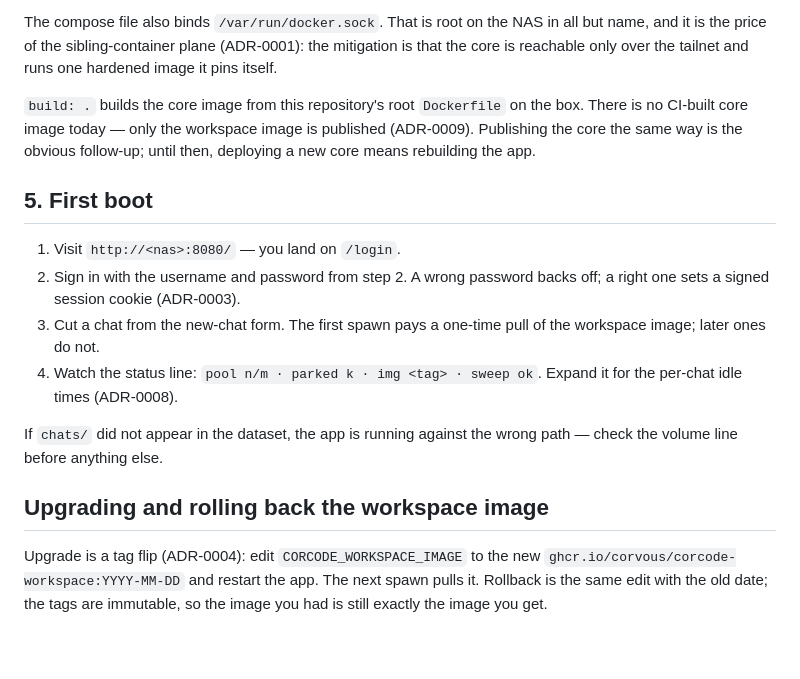
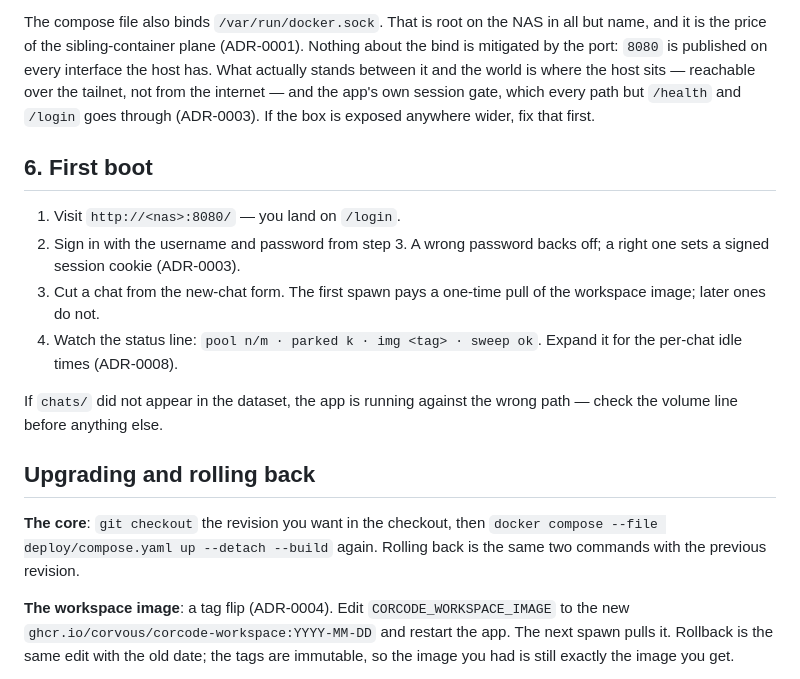
Before and after one commit to CorVous/CorCode, a Markdown page: deploy/README.md, the part around one of its changes. GitHub-like rendering; blank space fills up the shorter version.

```diff
--- a/deploy/README.md
+++ b/deploy/README.md
@@ -67,18 +104,17 @@ ever committed to this repository.
 
 The compose file also binds `/var/run/docker.sock`. That is root on the NAS
 in all but name, and it is the price of the sibling-container plane
-(ADR-0001): the mitigation is that the core is reachable only over the
-tailnet and runs one hardened image it pins itself.
+(ADR-0001). Nothing about the bind is mitigated by the port: `8080` is
+published on every interface the host has. What actually stands between it
+and the world is where the host sits — reachable over the tailnet, not from
+the internet — and the app's own session gate, which every path but
+`/health` and `/login` goes through (ADR-0003). If the box is exposed
+anywhere wider, fix that first.
 
-`build: .` builds the core image from this repository's root `Dockerfile` on
-the box. There is no CI-built core image today — only the workspace image is
-published (ADR-0009). Publishing the core the same way is the obvious
-follow-up; until then, deploying a new core means rebuilding the app.
-
-## 5. First boot
+## 6. First boot
 
 1. Visit `http://<nas>:8080/` — you land on `/login`.
-2. Sign in with the username and password from step 2. A wrong password
+2. Sign in with the username and password from step 3. A wrong password
    backs off; a right one sets a signed session cookie (ADR-0003).
 3. Cut a chat from the new-chat form. The first spawn pays a one-time pull
    of the workspace image; later ones do not.
@@ -88,9 +124,14 @@ follow-up; until then, deploying a new core means rebuilding the app.
 If `chats/` did not appear in the dataset, the app is running against the
 wrong path — check the volume line before anything else.
 
-## Upgrading and rolling back the workspace image
+## Upgrading and rolling back
 
-Upgrade is a tag flip (ADR-0004): edit `CORCODE_WORKSPACE_IMAGE` to the new
+**The core**: `git checkout` the revision you want in the checkout, then
+`docker compose --file deploy/compose.yaml up --detach --build` again.
+Rolling back is the same two commands with the previous revision.
+
+**The workspace image**: a tag flip (ADR-0004). Edit
+`CORCODE_WORKSPACE_IMAGE` to the new
 `ghcr.io/corvous/corcode-workspace:YYYY-MM-DD` and restart the app. The next
 spawn pulls it. Rollback is the same edit with the old date; the tags are
 immutable, so the image you had is still exactly the image you get.
```
Also changed, not shown: other parts of deploy/README.md (+65 -28 lines), CONTEXT.md (+5 -0 lines).
